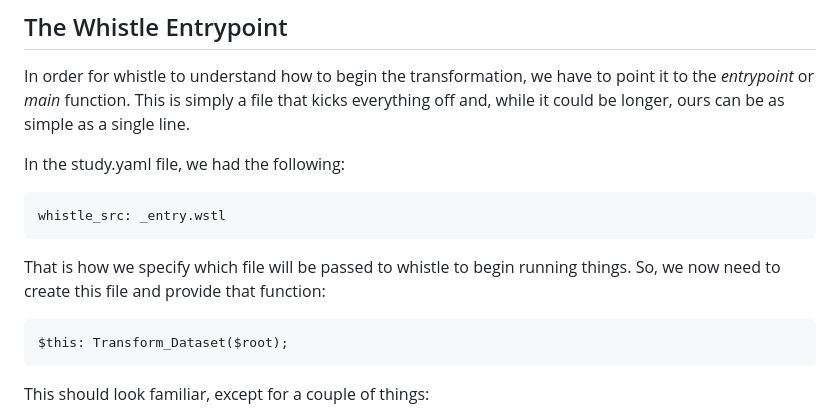
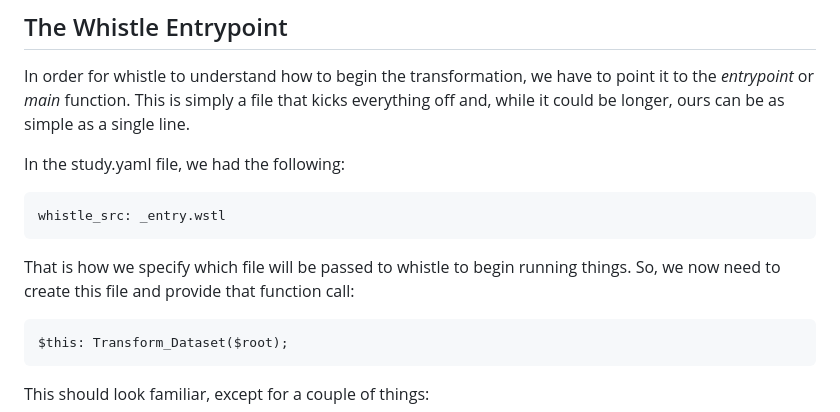
Before and after one commit to NIH-NCPI/NCPI-Whistler-Tutorial, a Markdown page: docs/whistling.md, the part around the change. Drawn GitHub-style.

Commit message:
Trying to clarify the purpose of the _entry.wstl file #2.1

````diff
--- a/docs/whistling.md
+++ b/docs/whistling.md
@@ -88,8 +88,7 @@ In the study.yaml file, we had the following:
 ```study.yaml
 whistle_src: _entry.wstl
 ```
-
-That is how we specify which file will be passed to whistle to begin running things. So, we now need to create this file and provide that function:
+That is how we specify which file will be passed to whistle to begin running things. So, we now need to create this file and provide that function call:
 ```_entry.wstl
 $this: Transform_Dataset($root);
 ```
````
